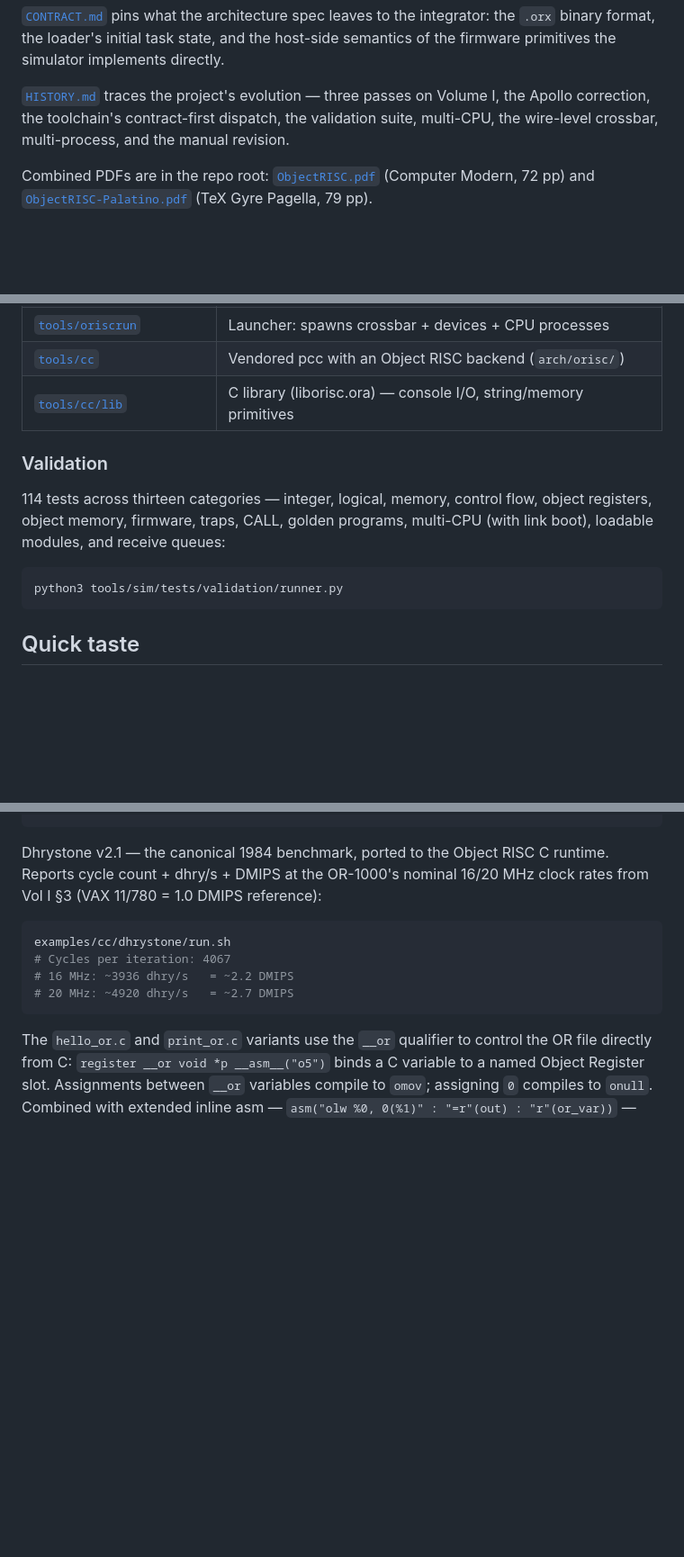
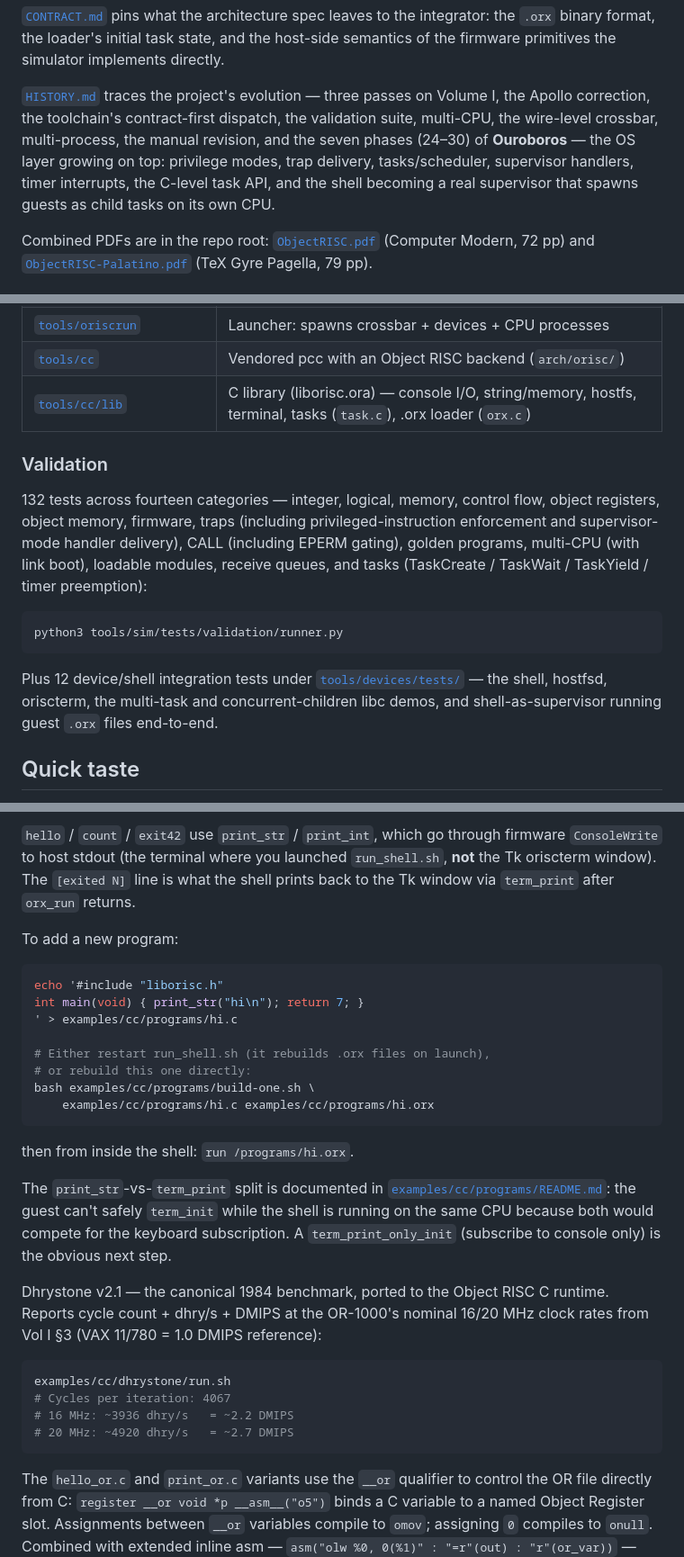
Before and after one commit to techfury90/ObjectRISC, a Markdown page: README.md, 3 parts joined by grey strips. Shown at 90% size. GitHub-like rendering; blank space fills up the shorter version.

````diff
--- a/README.md
+++ b/README.md
@@ -44,7 +44,12 @@ the simulator implements directly.
 [`HISTORY.md`](HISTORY.md) traces the project's evolution — three
 passes on Volume I, the Apollo correction, the toolchain's
 contract-first dispatch, the validation suite, multi-CPU, the
-wire-level crossbar, multi-process, and the manual revision.
+wire-level crossbar, multi-process, the manual revision, and the
+seven phases (24–30) of **Ouroboros** — the OS layer growing on
+top: privilege modes, trap delivery, tasks/scheduler, supervisor
+handlers, timer interrupts, the C-level task API, and the shell
+becoming a real supervisor that spawns guests as child tasks on
+its own CPU.
 
 Combined PDFs are in the repo root:
 [`ObjectRISC.pdf`](ObjectRISC.pdf) (Computer Modern, 72 pp) and
@@ -70,18 +75,25 @@ vendored pcc and needs `./configure && make` once (see
 | [`tools/devices/hostfsd`](tools/devices)     | Host-filesystem server (open/read/write/close, optional jail) |
 | [`tools/oriscrun`](tools/oriscrun)           | Launcher: spawns crossbar + devices + CPU processes  |
 | [`tools/cc`](tools/cc/arch/orisc)            | Vendored pcc with an Object RISC backend (`arch/orisc/`) |
-| [`tools/cc/lib`](tools/cc/lib)               | C library (liborisc.ora) — console I/O, string/memory primitives |
+| [`tools/cc/lib`](tools/cc/lib)               | C library (liborisc.ora) — console I/O, string/memory, hostfs, terminal, tasks (`task.c`), .orx loader (`orx.c`) |
 
 ### Validation
 
-114 tests across thirteen categories — integer, logical, memory,
-control flow, object registers, object memory, firmware, traps,
-CALL, golden programs, multi-CPU (with link boot), loadable modules,
-and receive queues:
+132 tests across fourteen categories — integer, logical, memory,
+control flow, object registers, object memory, firmware, traps
+(including privileged-instruction enforcement and supervisor-mode
+handler delivery), CALL (including EPERM gating), golden programs,
+multi-CPU (with link boot), loadable modules, receive queues, and
+tasks (TaskCreate / TaskWait / TaskYield / timer preemption):
 
 ```sh
 python3 tools/sim/tests/validation/runner.py
 ```
+
+Plus 12 device/shell integration tests under
+[`tools/devices/tests/`](tools/devices/tests/) — the shell, hostfsd,
+oriscterm, the multi-task and concurrent-children libc demos, and
+shell-as-supervisor running guest `.orx` files end-to-end.
 
 ## Quick taste
 
@@ -195,3 +272,30 @@ examples/cc/run_shell.sh       # opens a Tk terminal on the shell
+`hello` / `count` / `exit42` use `print_str` / `print_int`, which
+go through firmware `ConsoleWrite` to host stdout (the terminal
+where you launched `run_shell.sh`, **not** the Tk oriscterm
+window). The `[exited N]` line is what the shell prints back to
+the Tk window via `term_print` after `orx_run` returns.
+
+To add a new program:
+
+```sh
+echo '#include "liborisc.h"
+int main(void) { print_str("hi\n"); return 7; }
+' > examples/cc/programs/hi.c
+
+# Either restart run_shell.sh (it rebuilds .orx files on launch),
+# or rebuild this one directly:
+bash examples/cc/programs/build-one.sh \
+    examples/cc/programs/hi.c examples/cc/programs/hi.orx
+```
+
+then from inside the shell: `run /programs/hi.orx`.
+
+The `print_str`-vs-`term_print` split is documented in
+[`examples/cc/programs/README.md`](examples/cc/programs/README.md):
+the guest can't safely `term_init` while the shell is running on
+the same CPU because both would compete for the keyboard
+subscription. A `term_print_only_init` (subscribe to console
+only) is the obvious next step.
 
 Dhrystone v2.1 — the canonical 1984 benchmark, ported to the
 Object RISC C runtime. Reports cycle count + dhry/s + DMIPS at
````
Also changed, not shown: other parts of README.md (+83 -18 lines).
